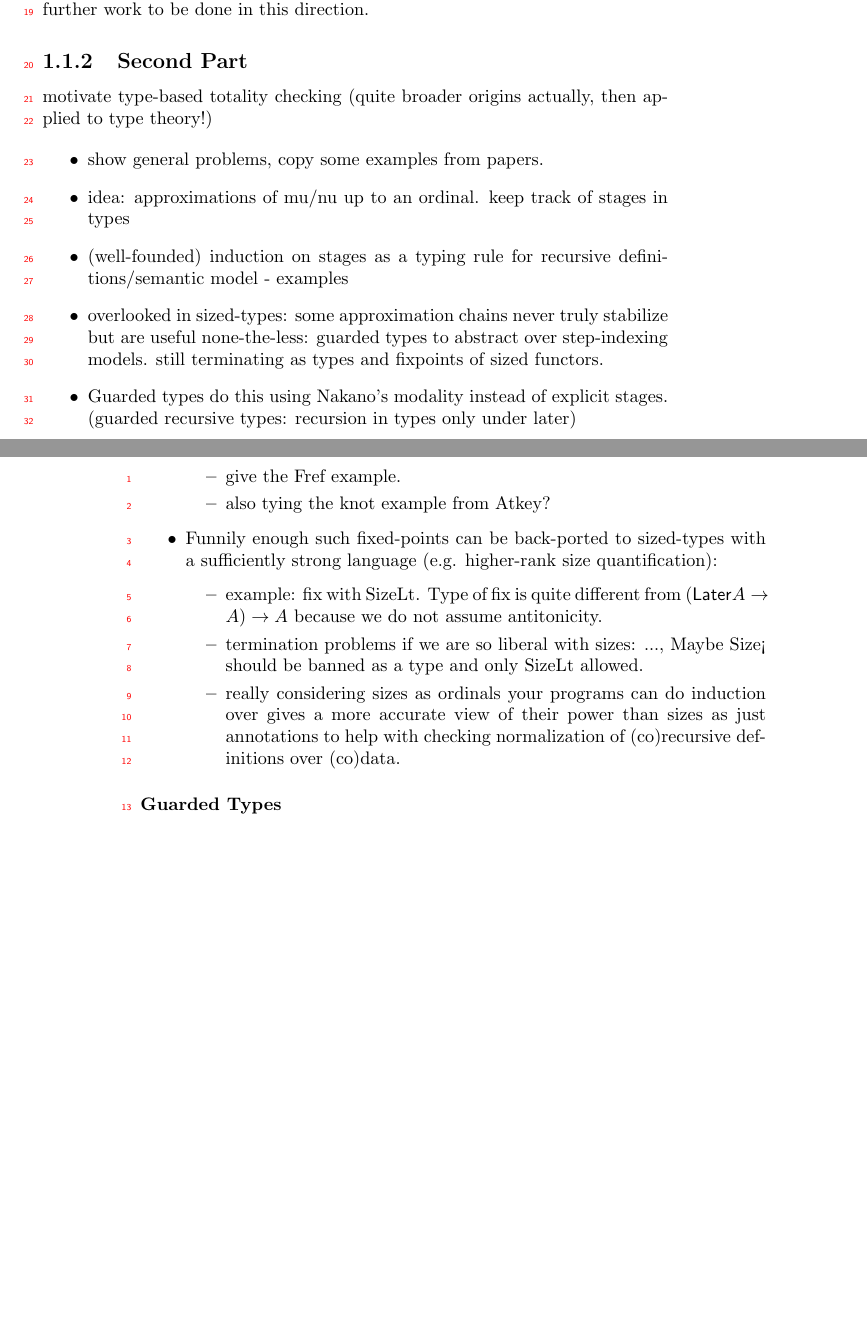
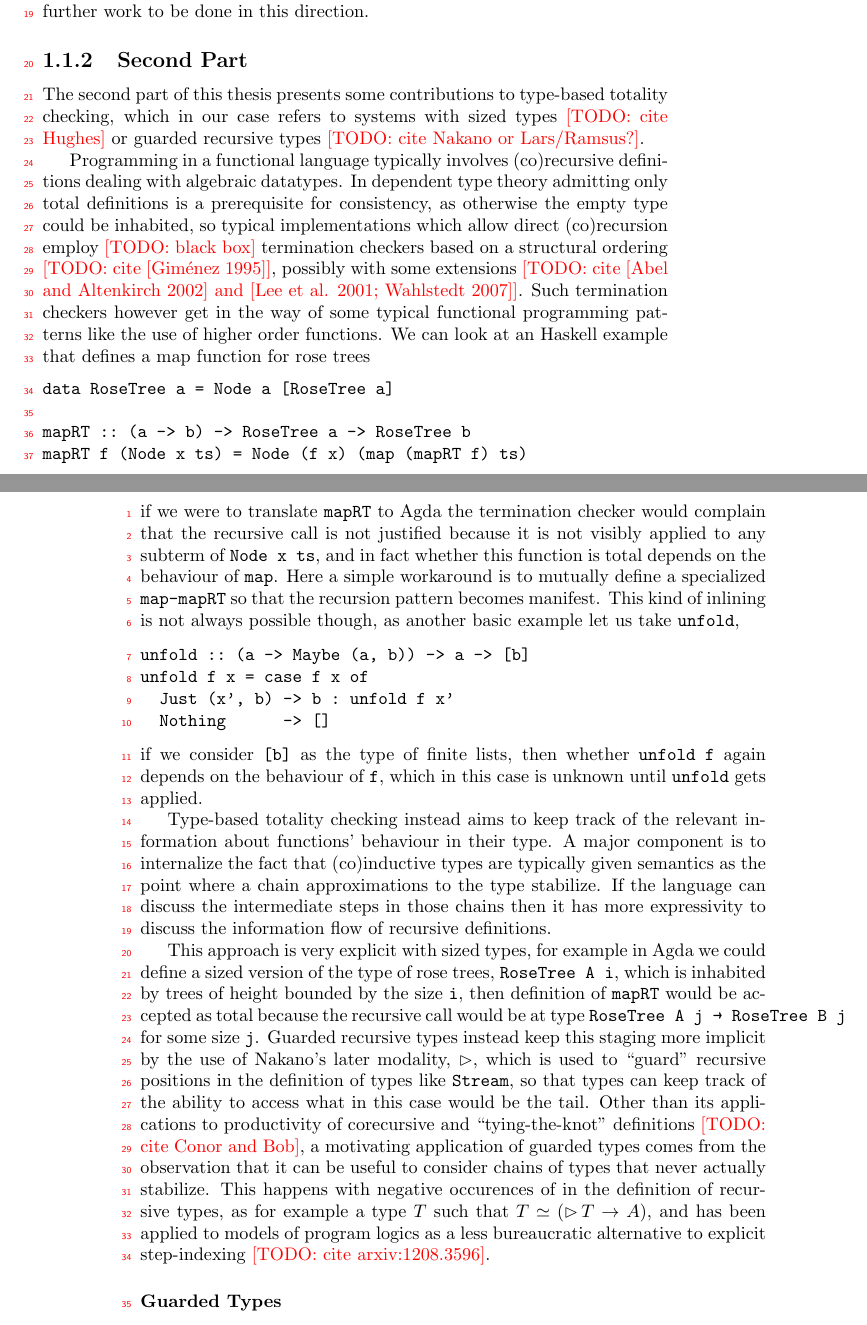
Before and after one commit to Saizan/thesis, a LaTeX thesis (introduction.tex): two parts of pages 3 and 4 of 13 before the commit and two parts of pages 3 and 4 of 14 after it, joined at a grey line, cut so that both start at the same text, the shorter picture padded with empty space. Compiled offline with pdfLaTeX.

Commit message:
Introductory section on type based termination

```diff
--- a/introduction.tex
+++ b/introduction.tex
@@ -159,35 +159,96 @@ still further work to be done in this direction.
 
 \subsection{Second Part}
 
-motivate type-based totality checking (quite broader origins actually, then applied to type theory!)
+The second part of this thesis presents some contributions to
+type-based totality checking, which in our case refers to systems with
+sized types \TODO{cite Hughes} or guarded recursive types \TODO{cite
+  Nakano or Lars/Ramsus?}.
 
-  \begin{itemize}
-  \item show general problems, copy some examples from papers.
-  \item idea: approximations of mu/nu up to an ordinal. keep track of stages in types
-  \item (well-founded) induction on stages as a typing rule for recursive definitions/semantic model
-    - examples
-  \item overlooked in sized-types: some approximation chains never truly
-  stabilize but are useful none-the-less: guarded types to abstract
-  over step-indexing models. still terminating as types and fixpoints of sized functors.
-  \item Guarded types do this using Nakano's modality instead of explicit stages. (guarded recursive types: recursion in types only under later)
-    \begin{itemize}
-    \item give the Fref example.
-    \item also tying the knot example from Atkey?
-    \end{itemize}
+Programming in a functional language typically
+involves (co)recursive definitions dealing with algebraic datatypes.
+In dependent type theory admitting only total definitions is a
+prerequisite for consistency, as otherwise the empty type could be
+inhabited, so typical implementations which allow direct (co)recursion
+employ \TODO{black box} termination checkers based on a structural
+ordering \TODO{cite [Giménez 1995]}, possibly with some extensions
+\TODO{cite [Abel and Altenkirch 2002] and [Lee et al. 2001; Wahlstedt
+    2007]}.
+Such termination checkers however get in the way of some typical
+functional programming patterns like the use of higher order functions.
+We can look at an Haskell example that defines a map function
+for rose trees
+\begin{verbatim}
+data RoseTree a = Node a [RoseTree a]
 
-  \item Funnily enough such fixed-points can be back-ported to
-    sized-types with a sufficiently strong language (e.g. higher-rank
-    size quantification):
-    \begin{itemize}
-    \item example: fix with SizeLt. Type of fix is quite different from
-    $(\mathsf{Later} A \to  A) \to A$ because we do not assume antitonicity.
+mapRT :: (a -> b) -> RoseTree a -> RoseTree b
+mapRT f (Node x ts) = Node (f x) (map (mapRT f) ts)
+\end{verbatim}
+if we were to translate \verb|mapRT| to Agda the termination checker
+would complain that the recursive call is not justified because it is
+not visibly applied to any subterm of \verb|Node x ts|, and in fact
+whether this function is total depends on the behaviour of \verb|map|.
+Here a simple workaround is to mutually define a specialized
+\verb|map-mapRT| so that the recursion pattern becomes manifest.
+This kind of inlining is not always possible though, as another basic
+example let us take \verb|unfold|,
+\begin{verbatim}
+unfold :: (a -> Maybe (a, b)) -> a -> [b]
+unfold f x = case f x of
+  Just (x', b) -> b : unfold f x'
+  Nothing      -> []
+\end{verbatim}
+if we consider \verb|[b]| as the type of finite lists, then whether
+\verb|unfold f| again depends on the behaviour of \verb|f|, which in
+this case is unknown until \verb|unfold| gets applied.
 
-    \item termination problems if we are so liberal with sizes: ..., Maybe Size< should be banned as a type and only SizeLt allowed.
-    \item really considering sizes as ordinals your programs can do
-         induction over gives a more accurate view of their power than sizes as just
-         annotations to help with checking normalization of (co)recursive definitions over (co)data.
-    \end{itemize}
-    \end{itemize}
+Type-based totality checking instead aims to keep track of the
+relevant information about functions' behaviour in their type. A
+major component is to internalize the fact that (co)inductive types
+are typically given semantics as the point where a chain
+approximations to the type stabilize.
+If the language can discuss the intermediate steps in those chains
+then it has more expressivity to discuss the information flow of
+recursive definitions.
+
+This approach is very explicit with sized types, for example in Agda
+we could define a sized version of the type of rose trees,
+\verb|RoseTree A i|, which is inhabited by trees of height bounded by
+the size \verb|i|, then definition of \verb|mapRT| would be accepted
+as total because the recursive call would be at type
+\verb|RoseTree A j → RoseTree B j| for some size \verb|j|. Guarded
+recursive types instead keep this staging more implicit by the use of
+Nakano's later modality, $\Later$, which is used to ``guard''
+recursive positions in the definition of types like \verb|Stream|, so
+that types can keep track of the ability to access what in this case
+would be the tail.  Other than its applications to productivity of
+corecursive and ``tying-the-knot'' definitions \TODO{cite Conor and
+  Bob}, a motivating application of guarded types comes from the
+observation that it can be useful to consider chains of types that
+never actually stabilize.  This happens with negative occurences of in
+the definition of recursive types, as for example a type $T$ such that
+$T \simeq (\Later T \to A)$, and has been applied to models of program
+logics as a less bureaucratic alternative to explicit step-indexing
+\TODO{cite arxiv:1208.3596}.
+
+%%     \begin{itemize}
+%%     \item give the Fref example.
+%%     \item also tying the knot example from Atkey? example of recursion not actually tied to any datatype
+%%     \end{itemize}
+
+
+%%   \item Funnily enough such fixed-points can be back-ported to
+%%     sized-types with a sufficiently strong language (e.g. higher-rank
+%%     size quantification):
+%%     \begin{itemize}
+%%     \item example: fix with SizeLt. Type of fix is quite different from
+%%     $(\mathsf{Later} A \to  A) \to A$ because we do not assume antitonicity.
+
+%%     \item termination problems if we are so liberal with sizes: ..., Maybe Size< should be banned as a type and only SizeLt allowed.
+%%     \item really considering sizes as ordinals your programs can do
+%%          induction over gives a more accurate view of their power than sizes as just
+%%          annotations to help with checking normalization of (co)recursive definitions over (co)data.
+%%     \end{itemize}
+%%     \end{itemize}
     %% Not So Sure About integrating this.
     %% - $\inf$ question: what is $fix (\ i X -> Later i X -> X) \inf$
     %% supposed to be? Do we really need $\inf$, or should we rather have
```
Also changed, not shown: introduction.tex (4 more changed lines).
